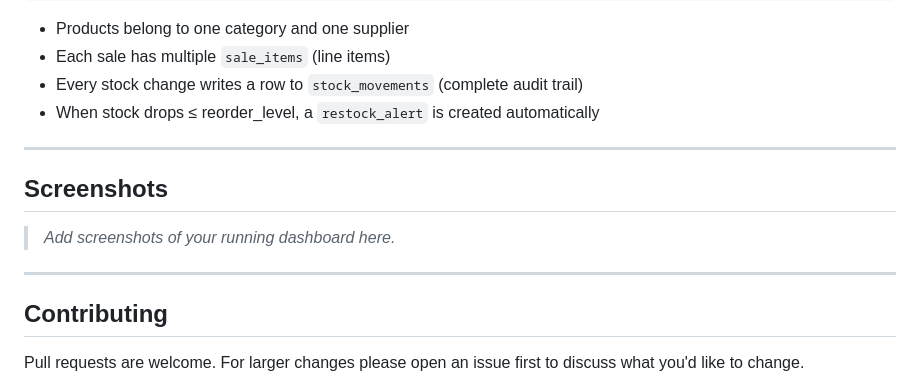
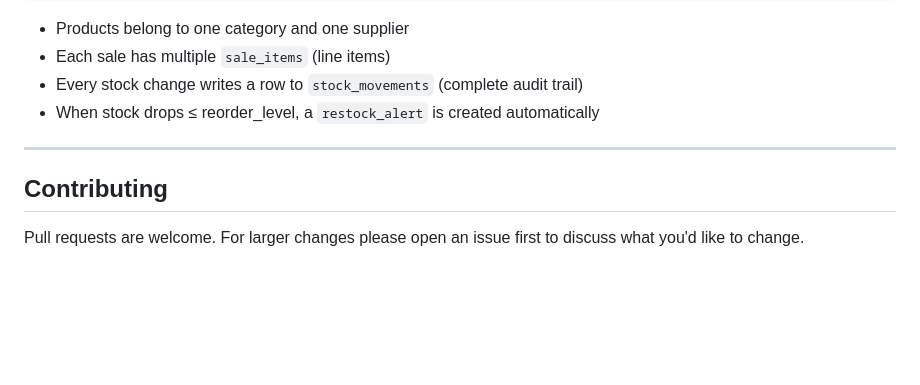
Before and after one commit to ankitghosh1809/inventrack-inventory-system, a Markdown page: README.md, the part around the change. GitHub-like rendering; blank space fills up the shorter version.

Commit message:
Remove 'Screenshots' section from README
Removed the 'Screenshots' section from the README.

```diff
--- a/README.md
+++ b/README.md
@@ -211,12 +211,6 @@ suppliers  ──┘        │
 
 ---
 
-## Screenshots
-
-> _Add screenshots of your running dashboard here._
-
----
-
 ## Contributing
 
 Pull requests are welcome. For larger changes please open an issue first to discuss what you'd like to change.
```
